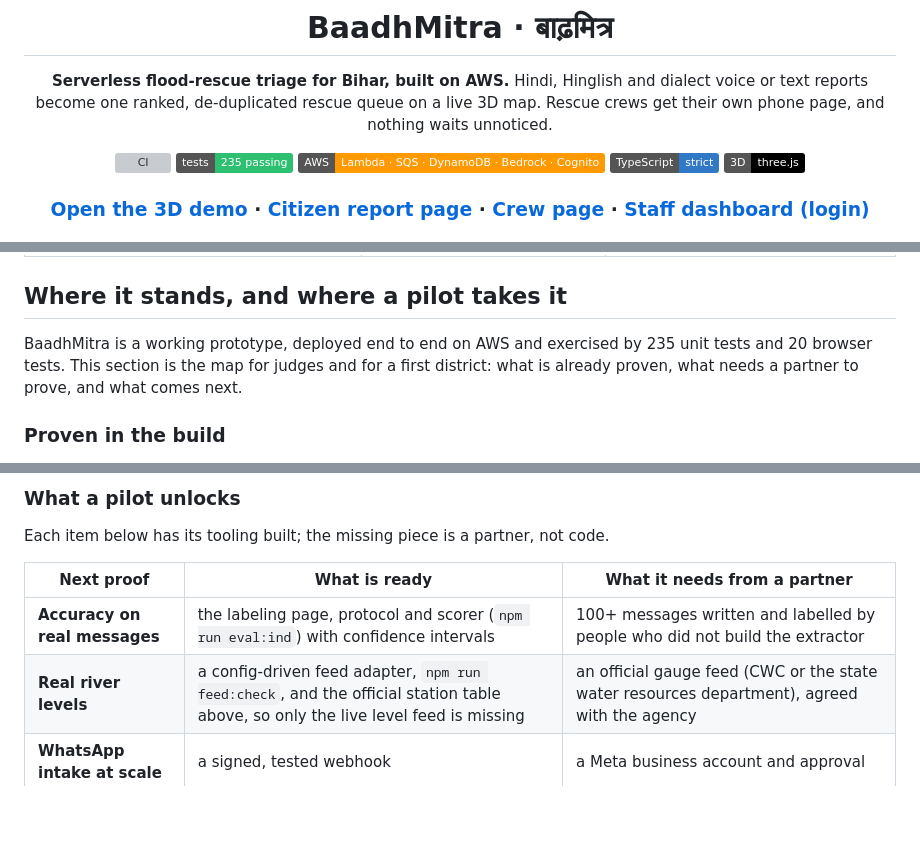
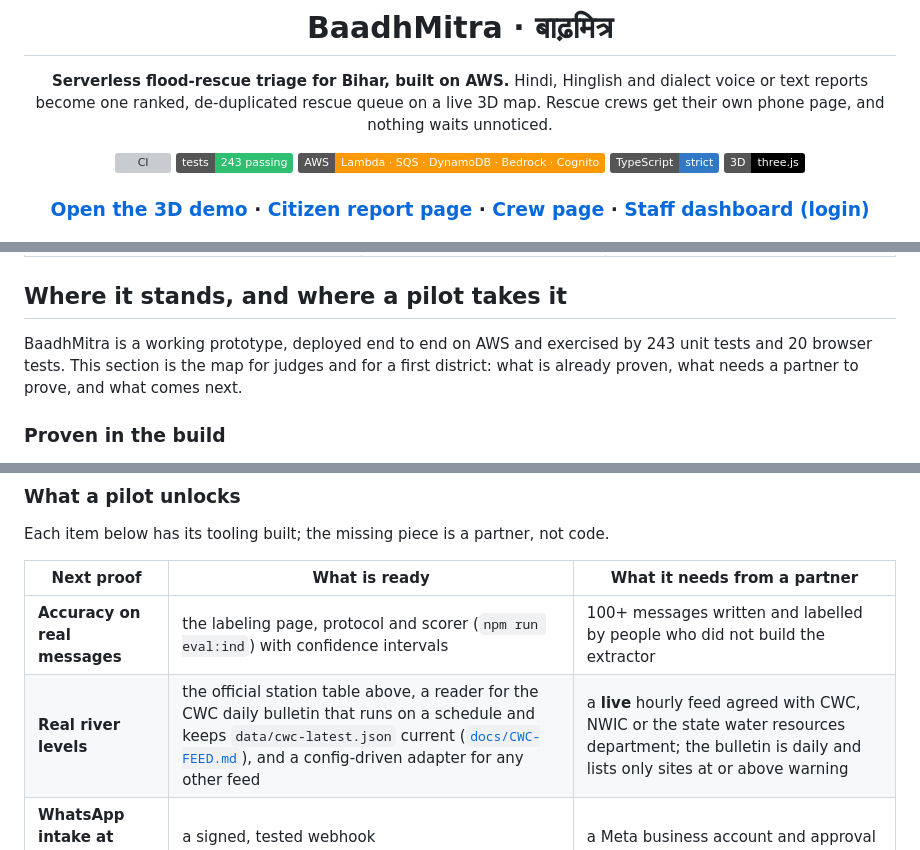
Before and after one commit to abhishek5228/BaadhMitra-Bihar, a Markdown page: README.md, 3 parts joined by grey strips. Drawn GitHub-style; badges without logos; blank space fills up the shorter version; grey boxes are pictures that could not be loaded.

```diff
--- a/README.md
+++ b/README.md
@@ -8,7 +8,7 @@
 Hindi, Hinglish and dialect voice or text reports become one ranked, de-duplicated rescue queue on a live 3D map. Rescue crews get their own phone page, and nothing waits unnoticed.
 
 [![CI](https://github.com/antrikakashyap/baadhmitra/actions/workflows/ci.yml/badge.svg)](https://github.com/antrikakashyap/baadhmitra/actions/workflows/ci.yml)
-![tests](https://img.shields.io/badge/tests-235%20passing-2fbf71)
+![tests](https://img.shields.io/badge/tests-243%20passing-2fbf71)
 ![AWS](https://img.shields.io/badge/AWS-Lambda%20%C2%B7%20SQS%20%C2%B7%20DynamoDB%20%C2%B7%20Bedrock%20%C2%B7%20Cognito-ff9900)
 ![TypeScript](https://img.shields.io/badge/TypeScript-strict-3178c6)
 ![three.js](https://img.shields.io/badge/3D-three.js-black)
@@ -390,7 +394,7 @@ If Bedrock access or the model id is wrong, the system keeps working on the rule
 
 ## Where it stands, and where a pilot takes it
 
-BaadhMitra is a working prototype, deployed end to end on AWS and exercised by 235 unit tests and 20 browser tests. This section is the map for judges and for a first district: what is already proven, what needs a partner to prove, and what comes next.
+BaadhMitra is a working prototype, deployed end to end on AWS and exercised by 243 unit tests and 20 browser tests. This section is the map for judges and for a first district: what is already proven, what needs a partner to prove, and what comes next.
 
 ### Proven in the build
 
@@ -407,7 +411,7 @@ Each item below has its tooling built; the missing piece is a partner, not code.
 | Next proof | What is ready | What it needs from a partner |
 | --- | --- | --- |
 | **Accuracy on real messages** | the labeling page, protocol and scorer (`npm run eval:ind`) with confidence intervals | 100+ messages written and labelled by people who did not build the extractor |
-| **Real river levels** | a config-driven feed adapter, `npm run feed:check`, and the official station table above, so only the live level feed is missing | an official gauge feed (CWC or the state water resources department), agreed with the agency |
+| **Real river levels** | the official station table above, a reader for the CWC daily bulletin that runs on a schedule and keeps `data/cwc-latest.json` current ([`docs/CWC-FEED.md`](docs/CWC-FEED.md)), and a config-driven adapter for any other feed | a **live** hourly feed agreed with CWC, NWIC or the state water resources department; the bulletin is daily and lists only sites at or above warning |
 | **WhatsApp intake at scale** | a signed, tested webhook | a Meta business account and approval |
 | **Village-level placement** | `npm run villages` importer | a licensed village dataset (the shipped index is empty on purpose) |
 | **SMS alerts in India** | SNS wiring | DLT registration; email alerts work today |
```
Also changed, not shown: other parts of README.md (+10 -6 lines), docs/CWC-FEED.md (added, +44 -0 lines), docs/assets/g-tests.png, 1 other file.
